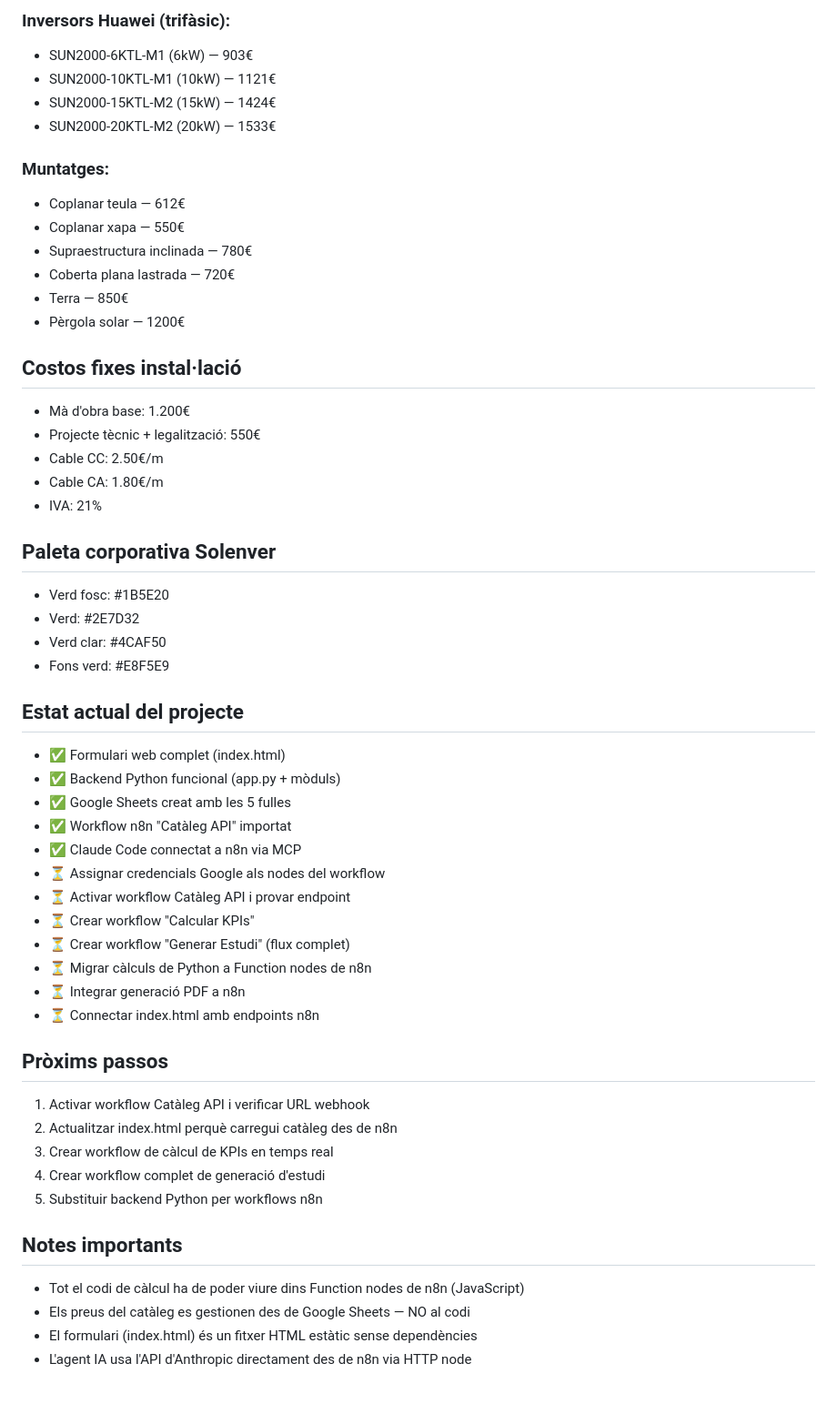
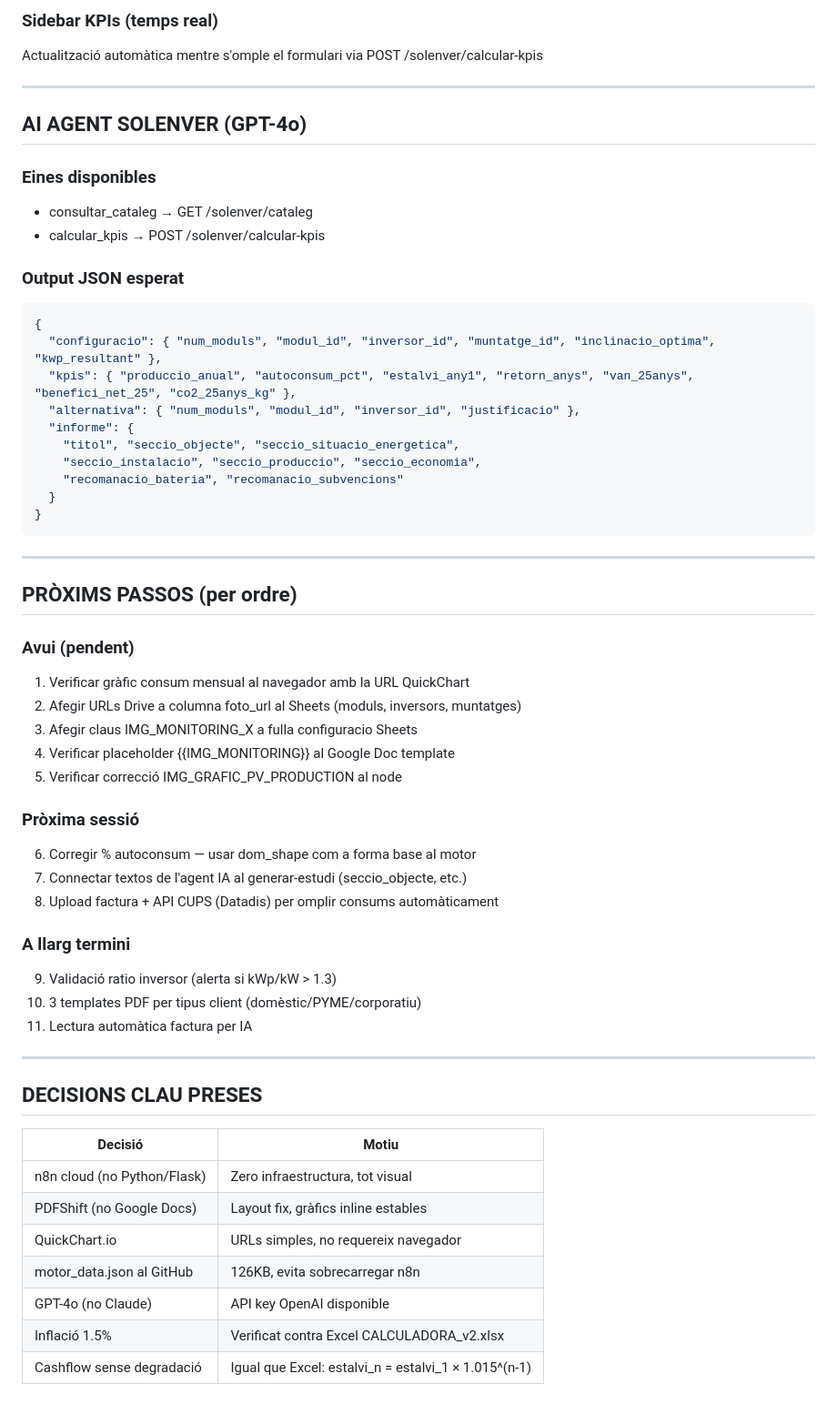
Before and after one commit to suport2/8TLV, a Markdown page: PROJECTE.md, the part around one of its changes. Shown at 91% size. GitHub-like rendering.

Commit message:
PROJECTE.md actualitzat - estat 18 març 2026
Co-Authored-By: Claude Sonnet 4.6 <noreply@anthropic.com>

````diff
--- a/PROJECTE.md
+++ b/PROJECTE.md
@@ -131,54 +129,60 @@ Cada canvi al formulari fa un POST a n8n per calcular i mostrar:
 
-### Inversors Huawei (trifàsic):
-- SUN2000-6KTL-M1 (6kW) — 903€
-- SUN2000-10KTL-M1 (10kW) — 1121€
-- SUN2000-15KTL-M2 (15kW) — 1424€
-- SUN2000-20KTL-M2 (20kW) — 1533€
+### Sidebar KPIs (temps real)
+Actualització automàtica mentre s'omple el formulari via POST /solenver/calcular-kpis
 
-### Muntatges:
-- Coplanar teula — 612€
-- Coplanar xapa — 550€
-- Supraestructura inclinada — 780€
-- Coberta plana lastrada — 720€
-- Terra — 850€
-- Pèrgola solar — 1200€
+---
 
-## Costos fixes instal·lació
-- Mà d'obra base: 1.200€
-- Projecte tècnic + legalització: 550€
-- Cable CC: 2.50€/m
-- Cable CA: 1.80€/m
-- IVA: 21%
+## AI AGENT SOLENVER (GPT-4o)
 
-## Paleta corporativa Solenver
-- Verd fosc: #1B5E20
-- Verd: #2E7D32
-- Verd clar: #4CAF50
-- Fons verd: #E8F5E9
+### Eines disponibles
+- consultar_cataleg → GET /solenver/cataleg
+- calcular_kpis → POST /solenver/calcular-kpis
 
-## Estat actual del projecte
-- ✅ Formulari web complet (index.html)
-- ✅ Backend Python funcional (app.py + mòduls)
-- ✅ Google Sheets creat amb les 5 fulles
-- ✅ Workflow n8n "Catàleg API" importat
-- ✅ Claude Code connectat a n8n via MCP
-- ⏳ Assignar credencials Google als nodes del workflow
-- ⏳ Activar workflow Catàleg API i provar endpoint
-- ⏳ Crear workflow "Calcular KPIs"
-- ⏳ Crear workflow "Generar Estudi" (flux complet)
-- ⏳ Migrar càlculs de Python a Function nodes de n8n
-- ⏳ Integrar generació PDF a n8n
-- ⏳ Connectar index.html amb endpoints n8n
+### Output JSON esperat
+```json
+{
+  "configuracio": { "num_moduls", "modul_id", "inversor_id", "muntatge_id", "inclinacio_optima", "kwp_resultant" },
+  "kpis": { "produccio_anual", "autoconsum_pct", "estalvi_any1", "retorn_anys", "van_25anys", "benefici_net_25", "co2_25anys_kg" },
+  "alternativa": { "num_moduls", "modul_id", "inversor_id", "justificacio" },
+  "informe": {
+    "titol", "seccio_objecte", "seccio_situacio_energetica",
+    "seccio_instalacio", "seccio_produccio", "seccio_economia",
+    "recomanacio_bateria", "recomanacio_subvencions"
+  }
+}
+```
 
-## Pròxims passos
-1. Activar workflow Catàleg API i verificar URL webhook
-2. Actualitzar index.html perquè carregui catàleg des de n8n
-3. Crear workflow de càlcul de KPIs en temps real
-4. Crear workflow complet de generació d'estudi
-5. Substituir backend Python per workflows n8n
+---
 
-## Notes importants
-- Tot el codi de càlcul ha de poder viure dins Function nodes de n8n (JavaScript)
-- Els preus del catàleg es gestionen des de Google Sheets — NO al codi
-- El formulari (index.html) és un fitxer HTML estàtic sense dependències
-- L'agent IA usa l'API d'Anthropic directament des de n8n via HTTP node
+## PRÒXIMS PASSOS (per ordre)
+
+### Avui (pendent)
+1. Verificar gràfic consum mensual al navegador amb la URL QuickChart
+2. Afegir URLs Drive a columna foto_url al Sheets (moduls, inversors, muntatges)
+3. Afegir claus IMG_MONITORING_X a fulla configuracio Sheets
+4. Verificar placeholder {{IMG_MONITORING}} al Google Doc template
+5. Verificar correcció IMG_GRAFIC_PV_PRODUCTION al node
+
+### Pròxima sessió
+6. Corregir % autoconsum — usar dom_shape com a forma base al motor
+7. Connectar textos de l'agent IA al generar-estudi (seccio_objecte, etc.)
+8. Upload factura + API CUPS (Datadis) per omplir consums automàticament
+
+### A llarg termini
+9. Validació ratio inversor (alerta si kWp/kW > 1.3)
+10. 3 templates PDF per tipus client (domèstic/PYME/corporatiu)
+11. Lectura automàtica factura per IA
+
+---
+
+## DECISIONS CLAU PRESES
+
+| Decisió | Motiu |
+|---------|-------|
+| n8n cloud (no Python/Flask) | Zero infraestructura, tot visual |
+| PDFShift (no Google Docs) | Layout fix, gràfics inline estables |
+| QuickChart.io | URLs simples, no requereix navegador |
+| motor_data.json al GitHub | 126KB, evita sobrecarregar n8n |
+| GPT-4o (no Claude) | API key OpenAI disponible |
+| Inflació 1.5% | Verificat contra Excel CALCULADORA_v2.xlsx |
+| Cashflow sense degradació | Igual que Excel: estalvi_n = estalvi_1 × 1.015^(n-1) |
````
Also changed, not shown: other parts of PROJECTE.md (+101 -103 lines).
